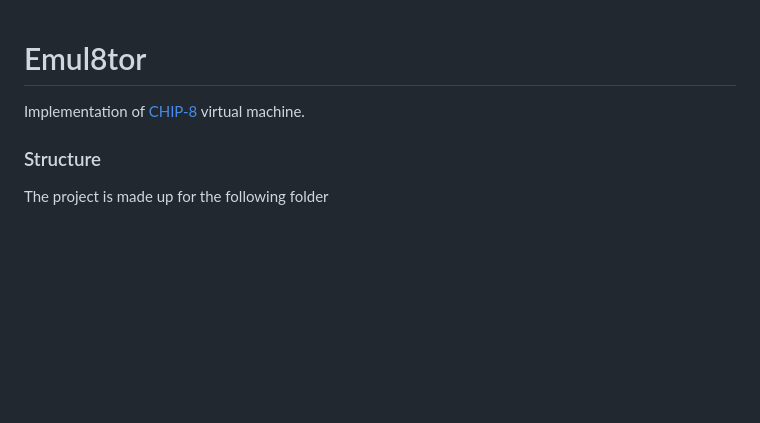
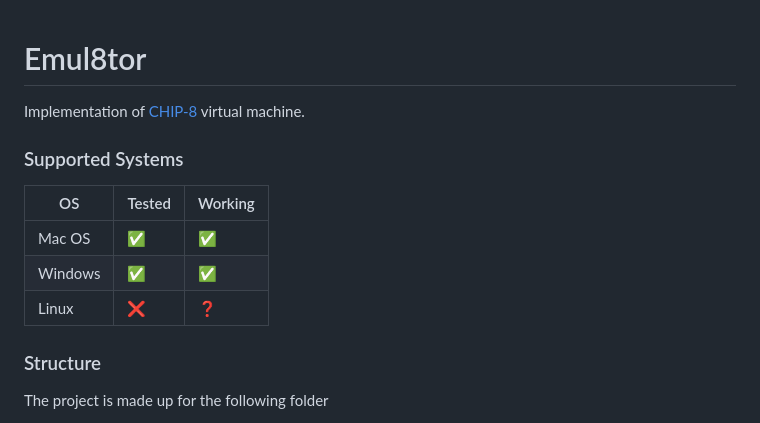
Before and after one commit to jm4l1/emul8tor, a Markdown page: README.md, the part around the change. GitHub-like rendering; blank space fills up the shorter version.

Commit message:
- updated readme

```diff
--- a/README.md
+++ b/README.md
@@ -2,6 +2,12 @@
 
 Implementation of [CHIP-8](https://en.wikipedia.org/wiki/CHIP-8) virtual machine.
 
+### Supported Systems
+|OS|Tested|Working|
+|--|--|--|
+|Mac OS|✅|✅|
+|Windows|✅|✅|
+|Linux|❌|❓|
 ### Structure
 
 The project is made up for the following folder
```
